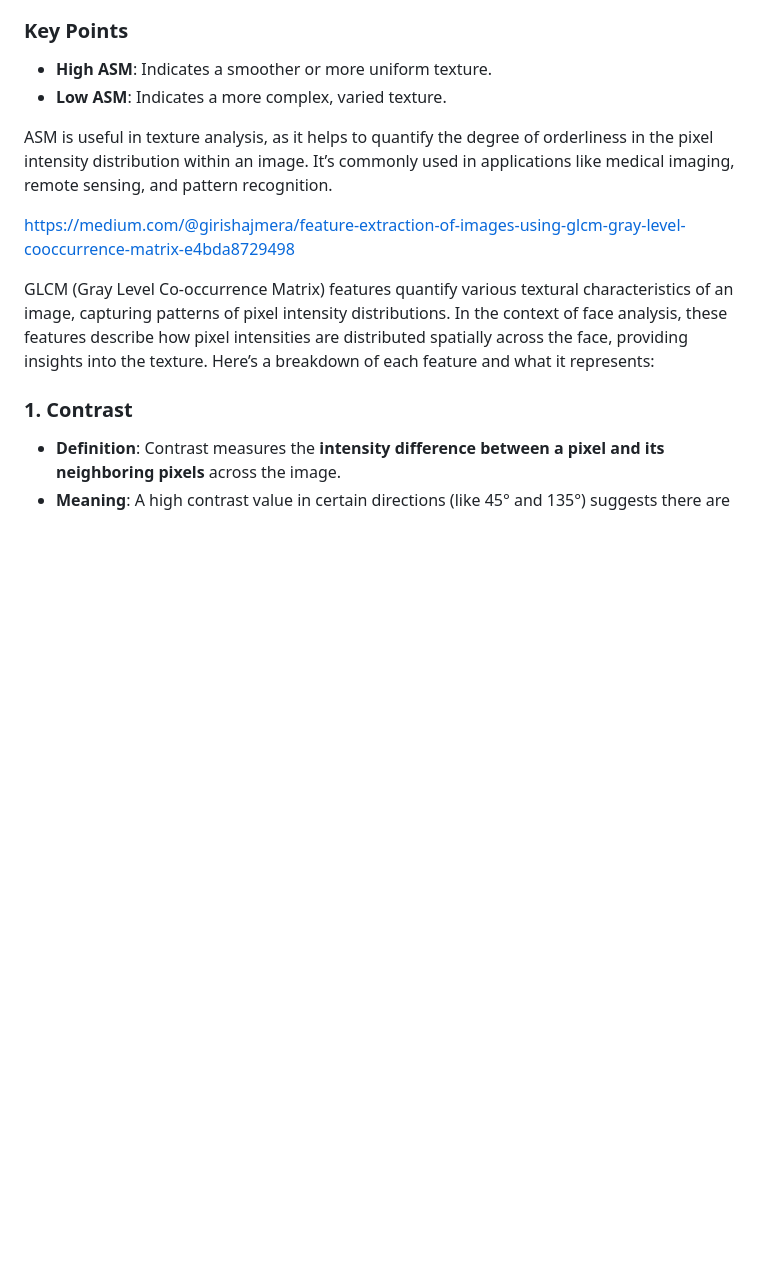
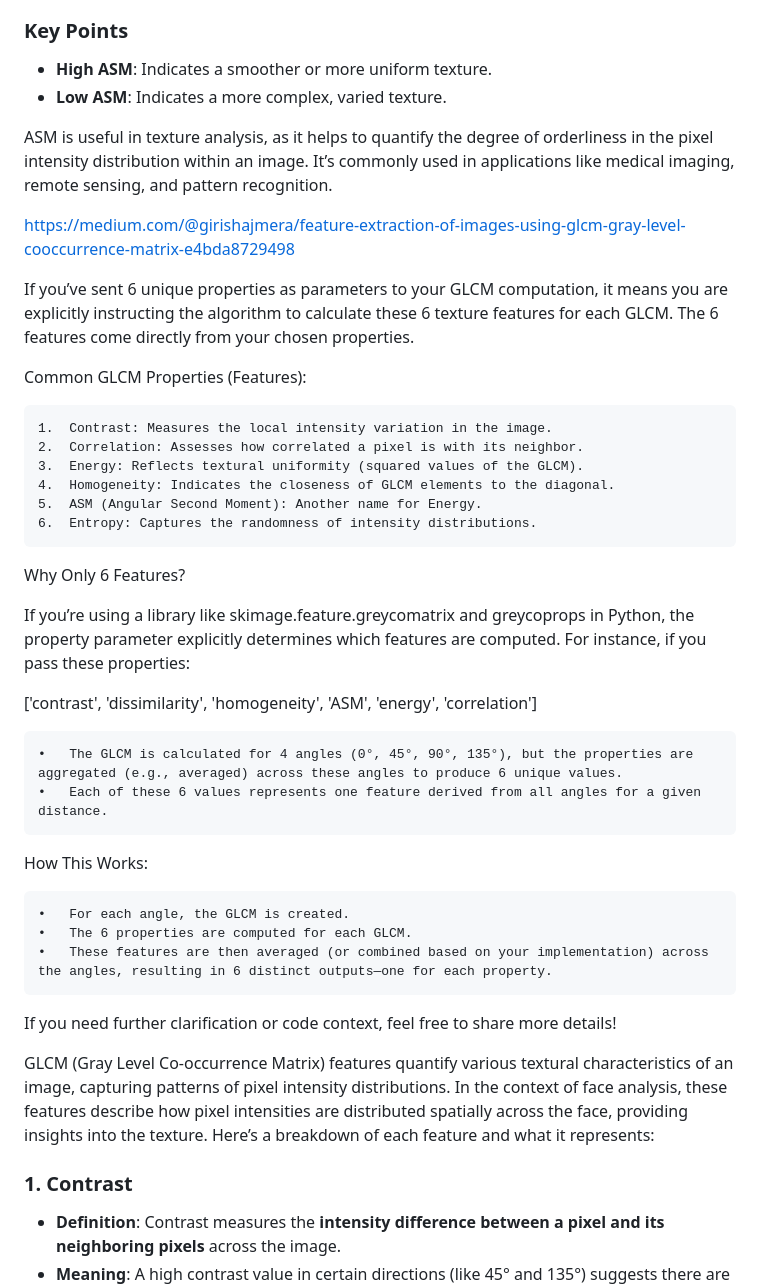
Before and after one commit to sinhajiya/Face_Recognition_from_Features_using_Yale_Face_Database, a Markdown page: info.md, the part around the change. GitHub-like rendering; blank space fills up the shorter version.

```diff
--- a/info.md
+++ b/info.md
@@ -38,6 +38,33 @@ ASM is useful in texture analysis, as it helps to quantify the degree of orderli
 
 https://medium.com/@girishajmera/feature-extraction-of-images-using-glcm-gray-level-cooccurrence-matrix-e4bda8729498
 
+If you’ve sent 6 unique properties as parameters to your GLCM computation, it means you are explicitly instructing the algorithm to calculate these 6 texture features for each GLCM. The 6 features come directly from your chosen properties.
+
+Common GLCM Properties (Features):
+
+	1.	Contrast: Measures the local intensity variation in the image.
+	2.	Correlation: Assesses how correlated a pixel is with its neighbor.
+	3.	Energy: Reflects textural uniformity (squared values of the GLCM).
+	4.	Homogeneity: Indicates the closeness of GLCM elements to the diagonal.
+	5.	ASM (Angular Second Moment): Another name for Energy.
+	6.	Entropy: Captures the randomness of intensity distributions.
+
+Why Only 6 Features?
+
+If you’re using a library like skimage.feature.greycomatrix and greycoprops in Python, the property parameter explicitly determines which features are computed. For instance, if you pass these properties:
+
+['contrast', 'dissimilarity', 'homogeneity', 'ASM', 'energy', 'correlation']
+
+	•	The GLCM is calculated for 4 angles (0°, 45°, 90°, 135°), but the properties are aggregated (e.g., averaged) across these angles to produce 6 unique values.
+	•	Each of these 6 values represents one feature derived from all angles for a given distance.
+
+How This Works:
+
+	•	For each angle, the GLCM is created.
+	•	The 6 properties are computed for each GLCM.
+	•	These features are then averaged (or combined based on your implementation) across the angles, resulting in 6 distinct outputs—one for each property.
+
+If you need further clarification or code context, feel free to share more details!
 
 GLCM (Gray Level Co-occurrence Matrix) features quantify various textural characteristics of an image, capturing patterns of pixel intensity distributions. In the context of face analysis, these features describe how pixel intensities are distributed spatially across the face, providing insights into the texture. Here’s a breakdown of each feature and what it represents:
 
```
